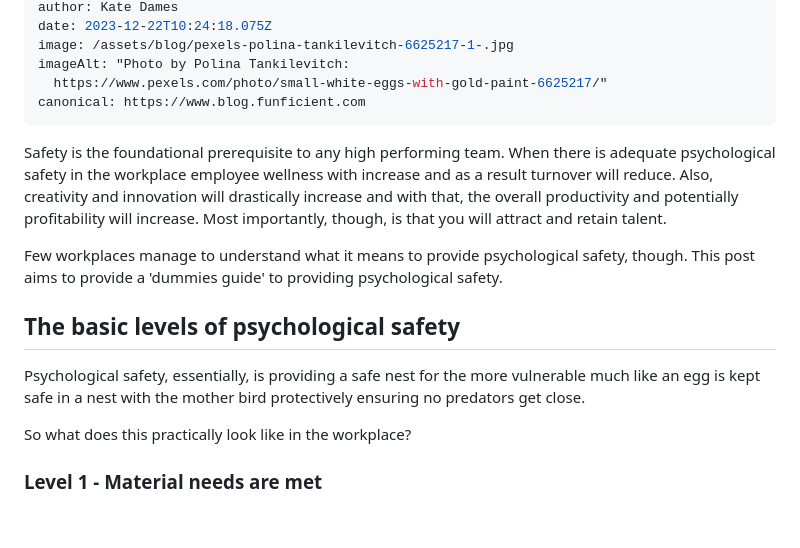
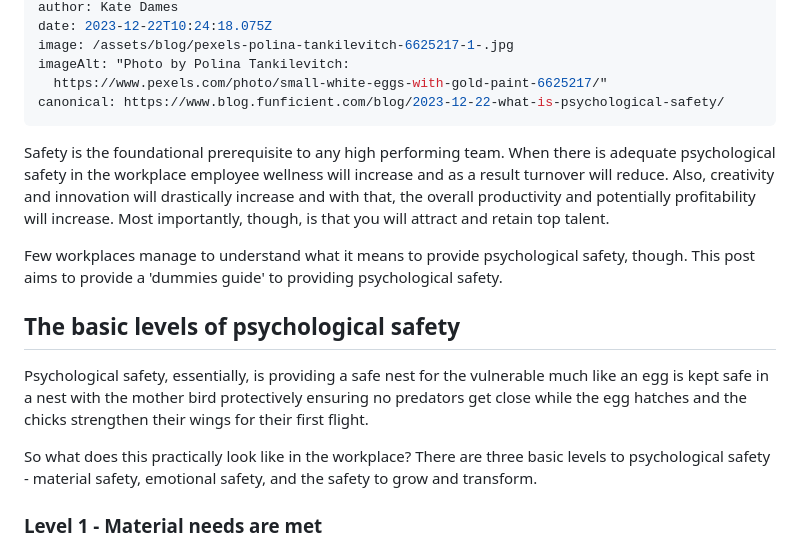
Before and after one commit to funficient/jamstackblog, a Markdown page: src/blog/2023-12-22-what-is-psychological-safety.md, the part around the change. Rendered like a GitHub page; blank space fills up the shorter version.

Commit message:
Update Blog “2023-12-22-what-is-psychological-safety”

```diff
--- a/src/blog/2023-12-22-what-is-psychological-safety.md
+++ b/src/blog/2023-12-22-what-is-psychological-safety.md
@@ -16,17 +16,17 @@ date: 2023-12-22T10:24:18.075Z
 image: /assets/blog/pexels-polina-tankilevitch-6625217-1-.jpg
 imageAlt: "Photo by Polina Tankilevitch:
   https://www.pexels.com/photo/small-white-eggs-with-gold-paint-6625217/"
-canonical: https://www.blog.funficient.com
+canonical: https://www.blog.funficient.com/blog/2023-12-22-what-is-psychological-safety/
 ---
-Safety is the foundational prerequisite to any high performing team.  When there is adequate psychological safety in the workplace employee wellness with increase and as a result turnover will reduce.  Also, creativity and innovation will drastically increase and with that, the overall productivity and potentially profitability will increase. Most importantly, though, is that you will attract and retain talent.
+Safety is the foundational prerequisite to any high performing team.  When there is adequate psychological safety in the workplace employee wellness will increase and as a result turnover will reduce.  Also, creativity and innovation will drastically increase and with that, the overall productivity and potentially profitability will increase. Most importantly, though, is that you will attract and retain top talent.
 
 Few workplaces manage to understand what it means to provide psychological safety, though.  This post aims to provide a 'dummies guide' to providing psychological safety.
 
 ## The basic levels of psychological safety
 
-Psychological safety, essentially, is providing a safe nest for the more vulnerable much like an egg is kept safe in a nest with the mother bird protectively ensuring no predators get close.
+Psychological safety, essentially, is providing a safe nest for the vulnerable much like an egg is kept safe in a nest with the mother bird protectively ensuring no predators get close while the egg hatches and the chicks strengthen their wings for their first flight.
 
-So what does this practically look like in the workplace?
+So what does this practically look like in the workplace?  There are three basic levels to psychological safety - material safety, emotional safety, and the safety to grow and transform.
 
 ### Level 1 - Material needs are met
 
```
